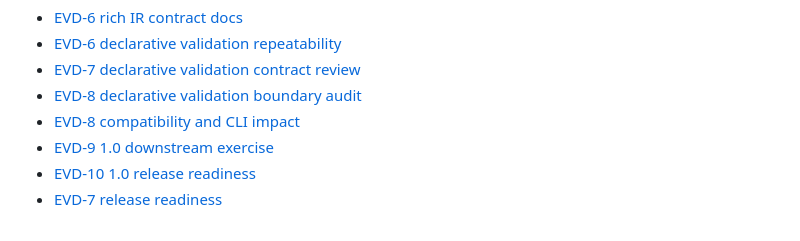
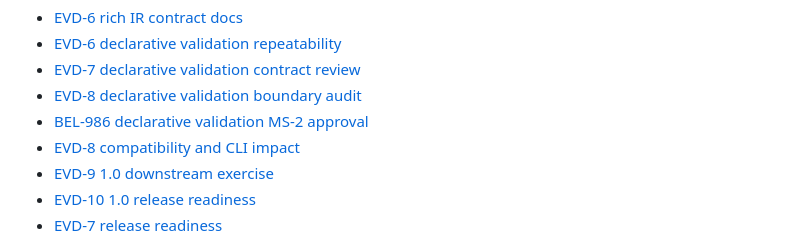
Before and after one commit to jasonbelmonti/markdown-engine, a Markdown page: README.md, the part around the change. GitHub-like rendering.

Commit message:
Record BEL-986 MS-2 approval

```diff
--- a/README.md
+++ b/README.md
@@ -183,6 +183,7 @@ Validation records include:
 - [EVD-6 declarative validation repeatability](docs/evidence/wp-5-evd-6-declarative-validation-repeatability.md)
 - [EVD-7 declarative validation contract review](docs/evidence/wp-5-evd-7-declarative-validation-contract-review.md)
 - [EVD-8 declarative validation boundary audit](docs/evidence/wp-5-evd-8-declarative-validation-boundary-audit.md)
+- [BEL-986 declarative validation MS-2 approval](docs/evidence/bel-986-ms-2-approval.md)
 - [EVD-8 compatibility and CLI impact](docs/evidence/wp-5-evd-8-compatibility-cli-impact.md)
 - [EVD-9 1.0 downstream exercise](docs/evidence/wp-6-evd-9-downstream-exercise.md)
 - [EVD-10 1.0 release readiness](docs/evidence/wp-6-evd-10-release-readiness.md)
```
Also changed, not shown: docs/evidence/bel-986-ms-2-approval.md (added, +93 -0 lines).
